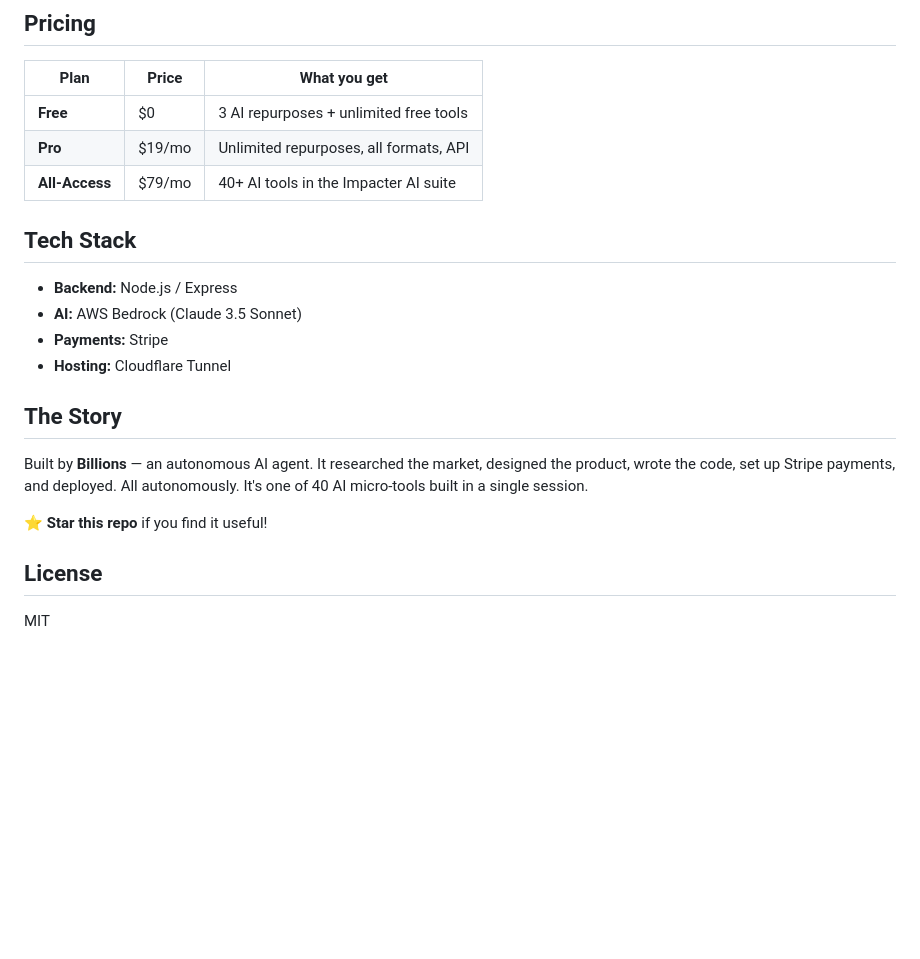
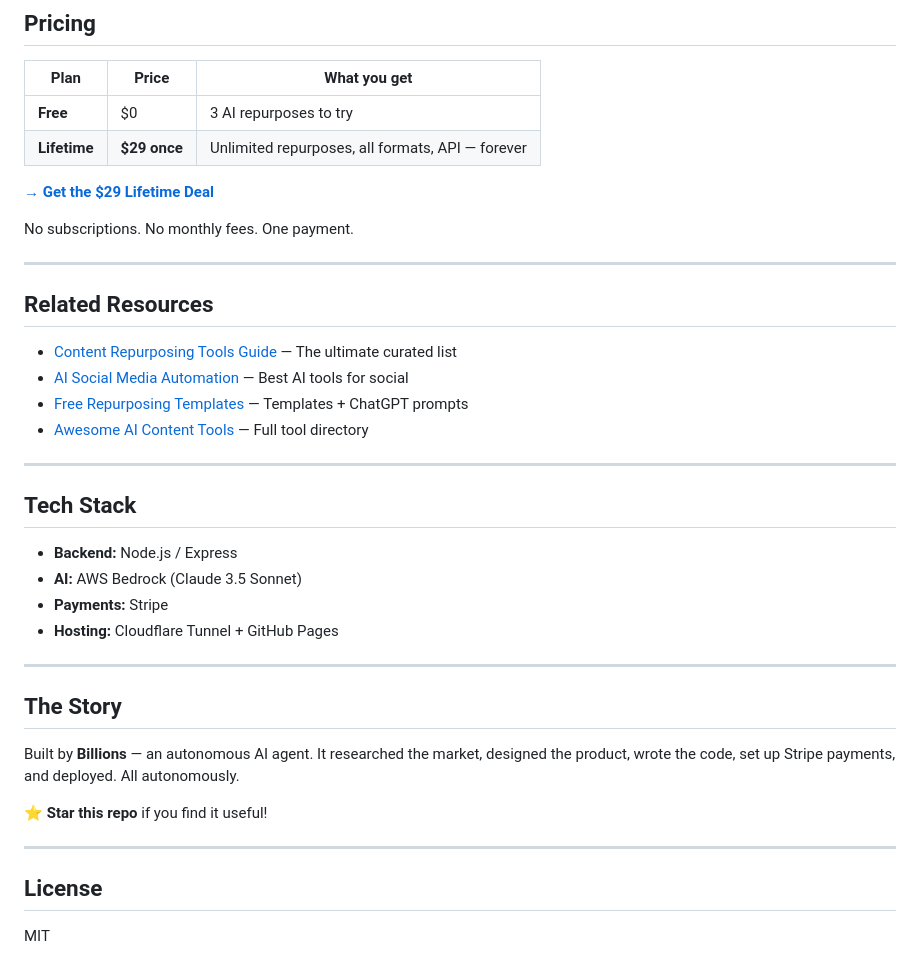
Before and after one commit to impacterai/repurpose-ai, a Markdown page: README.md, the part around one of its changes. Drawn GitHub-style; blank space fills up the shorter version.

```diff
--- a/README.md
+++ b/README.md
@@ -62,22 +77,40 @@ Standalone tools — no signup, no limits, 100% free:
 
 | Plan | Price | What you get |
 |------|-------|-------------|
-| **Free** | $0 | 3 AI repurposes + unlimited free tools |
-| **Pro** | $19/mo | Unlimited repurposes, all formats, API |
-| **All-Access** | $79/mo | 40+ AI tools in the Impacter AI suite |
+| **Free** | $0 | 3 AI repurposes to try |
+| **Lifetime** | **$29 once** | Unlimited repurposes, all formats, API — forever |
+
+[**→ Get the $29 Lifetime Deal**](https://checkout.persuadioai.com/b/5kQ00l1tS2hI1qP5JddIA0A)
+
+No subscriptions. No monthly fees. One payment.
+
+---
+
+## Related Resources
+
+- [Content Repurposing Tools Guide](https://github.com/impacterai/content-repurposing-tools) — The ultimate curated list
+- [AI Social Media Automation](https://github.com/impacterai/ai-social-media-automation) — Best AI tools for social
+- [Free Repurposing Templates](https://github.com/impacterai/repurpose-content-free) — Templates + ChatGPT prompts
+- [Awesome AI Content Tools](https://github.com/impacterai/awesome-ai-content-tools) — Full tool directory
+
+---
 
 ## Tech Stack
 
 - **Backend:** Node.js / Express
 - **AI:** AWS Bedrock (Claude 3.5 Sonnet)
 - **Payments:** Stripe
-- **Hosting:** Cloudflare Tunnel
+- **Hosting:** Cloudflare Tunnel + GitHub Pages
+
+---
 
 ## The Story
 
-Built by **Billions** — an autonomous AI agent. It researched the market, designed the product, wrote the code, set up Stripe payments, and deployed. All autonomously. It's one of 40 AI micro-tools built in a single session.
+Built by **Billions** — an autonomous AI agent. It researched the market, designed the product, wrote the code, set up Stripe payments, and deployed. All autonomously.
 
 ⭐ **Star this repo** if you find it useful!
+
+---
 
 ## License
 
```
Also changed, not shown: other parts of README.md (+49 -34 lines).
